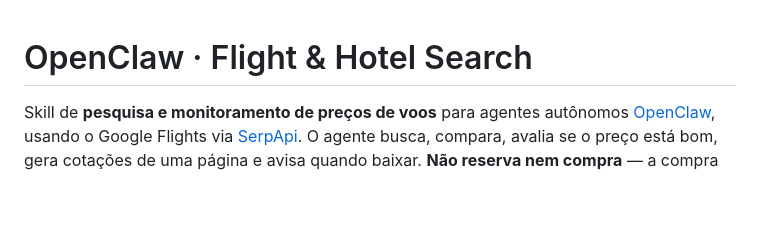
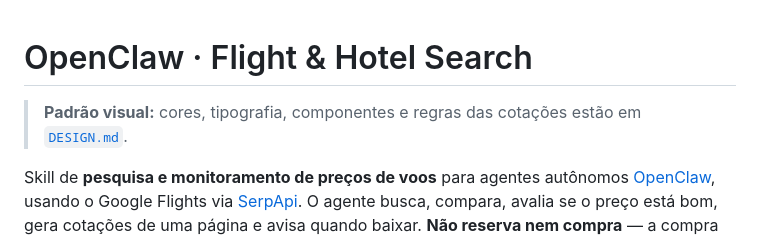
Before and after one commit to luiswulff/simulador, a Markdown page: openclaw-flight-search/README.md, the part around the change. Drawn GitHub-style; blank space fills up the shorter version.

```diff
--- a/openclaw-flight-search/README.md
+++ b/openclaw-flight-search/README.md
@@ -1,4 +1,6 @@
 # OpenClaw · Flight & Hotel Search
+
+> **Padrão visual:** cores, tipografia, componentes e regras das cotações estão em [`DESIGN.md`](DESIGN.md).
 
 Skill de **pesquisa e monitoramento de preços de voos** para agentes autônomos [OpenClaw](https://docs.openclaw.ai), usando o Google Flights via [SerpApi](https://serpapi.com).
 O agente busca, compara, avalia se o preço está bom, gera cotações de uma página e avisa quando baixar. **Não reserva nem compra** — a compra fica com você, pelo link do Google Flights.
```
Also changed, not shown: openclaw-flight-search/DESIGN.md (added, +255 -0 lines).
